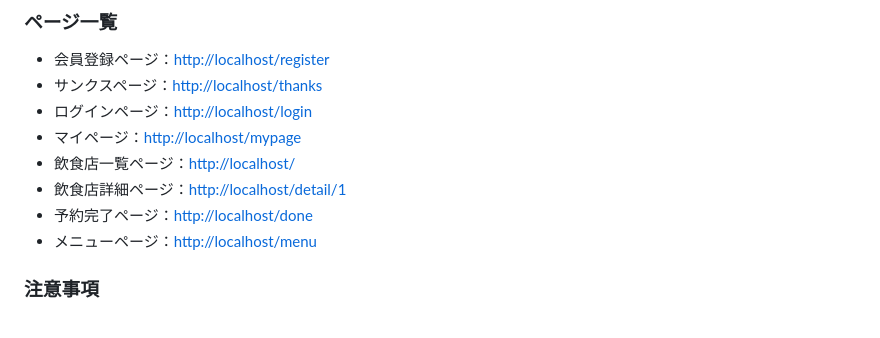
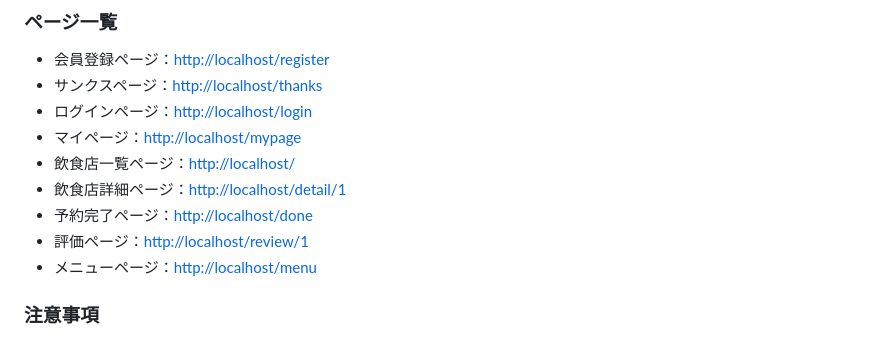
Before and after one commit to skanatsu/20240114_kanatsu_Rese, a Markdown page: README.md, the part around the change. Drawn GitHub-style.

Commit message:
docs: readmeファイルを一部修正

```diff
--- a/README.md
+++ b/README.md
@@ -15,6 +15,7 @@ Reseは企業のグループ会社の飲食店予約サービスです。
 - 飲食店一覧ページ：<http://localhost/>
 - 飲食店詳細ページ：<http://localhost/detail/1>
 - 予約完了ページ：<http://localhost/done>
+- 評価ページ：<http://localhost/review/1>
 - メニューページ：<http://localhost/menu>
 
 ### 注意事項
```
